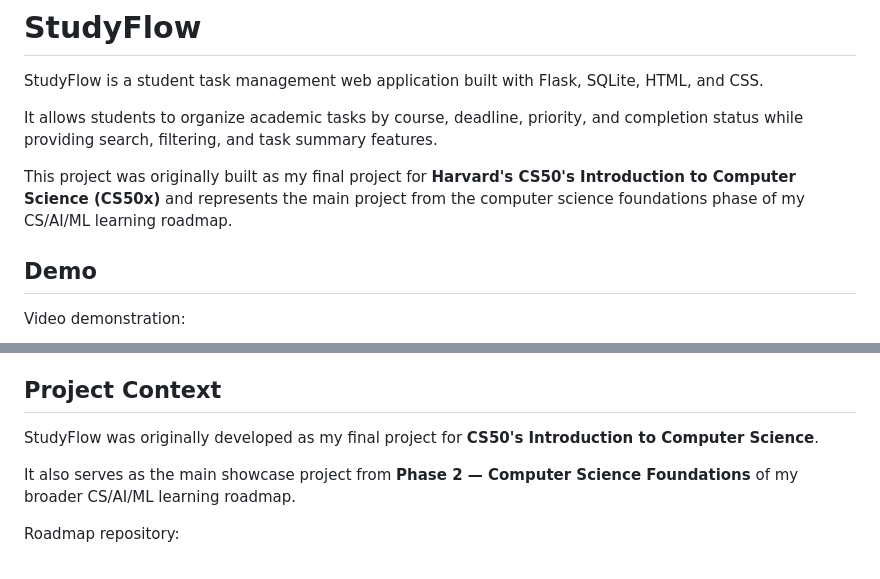
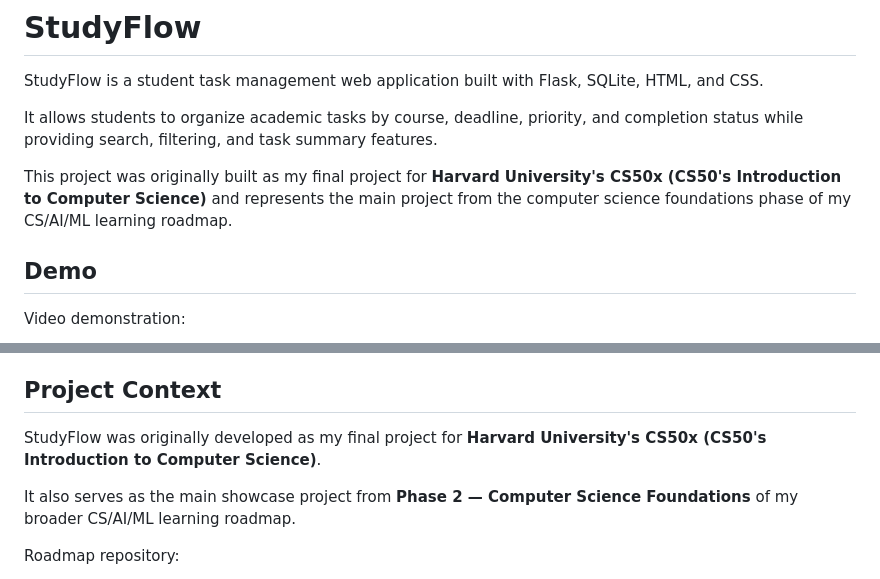
Before and after one commit to WaleedHassanSh/studyflow, a Markdown page: README.md, 2 parts joined by grey strips. GitHub-like rendering.

Commit message:
Polish CS50x project wording

```diff
--- a/README.md
+++ b/README.md
@@ -4,7 +4,7 @@ StudyFlow is a student task management web application built with Flask, SQLite,
 
 It allows students to organize academic tasks by course, deadline, priority, and completion status while providing search, filtering, and task summary features.
 
-This project was originally built as my final project for **Harvard's CS50's Introduction to Computer Science (CS50x)** and represents the main project from the computer science foundations phase of my CS/AI/ML learning roadmap.
+This project was originally built as my final project for **Harvard University's CS50x (CS50's Introduction to Computer Science)** and represents the main project from the computer science foundations phase of my CS/AI/ML learning roadmap.
 
 ## Demo
 
@@ -429,7 +429,7 @@ Possible future improvements include:
 
 ## Project Context
 
-StudyFlow was originally developed as my final project for **CS50's Introduction to Computer Science**.
+StudyFlow was originally developed as my final project for **Harvard University's CS50x (CS50's Introduction to Computer Science)**.
 
 It also serves as the main showcase project from **Phase 2 — Computer Science Foundations** of my broader CS/AI/ML learning roadmap.
 
```
